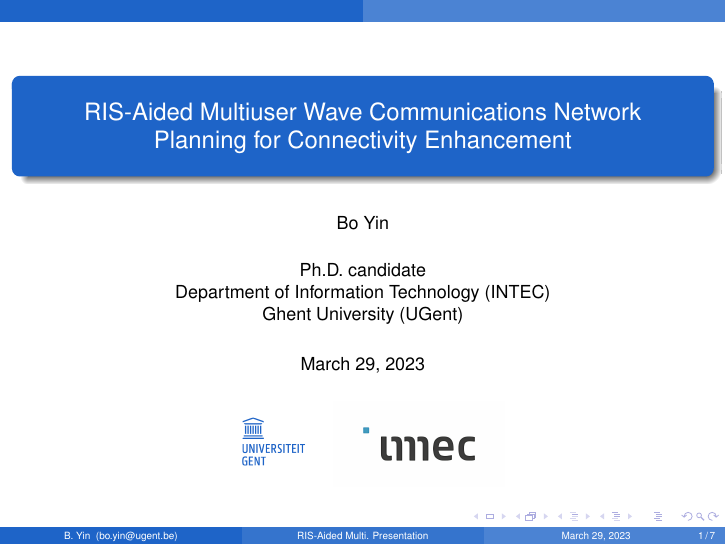
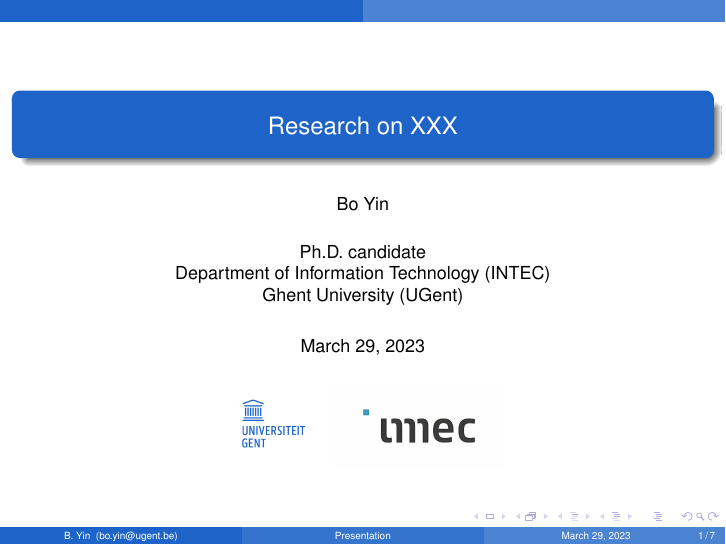
Before and after one commit to boyin96/template_presentation, LaTeX slides (main.tex): page 1 of 7. Compiled offline with pdfLaTeX.

Commit message:
Update main.tex

```diff
--- a/main.tex
+++ b/main.tex
@@ -29,7 +29,7 @@
 \setbeamerfont{date}{size=\small}
 \setbeamerfont{institute}{size=\small}
 
-\title[RIS-Aided Multi. Presentation]{RIS-Aided Multiuser Wave Communications Network Planning for Connectivity Enhancement}
+\title[Presentation]{Research on XXX}
 %\subtitle{The Top Forwards in the World}
 \author[B. Yin]{Bo Yin}
 
```
